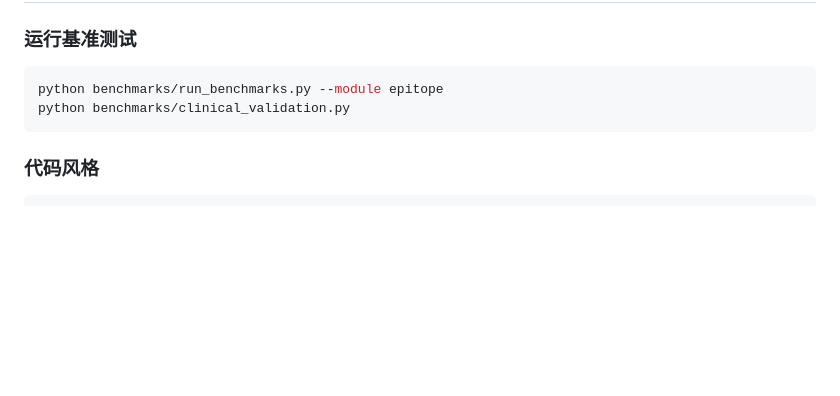
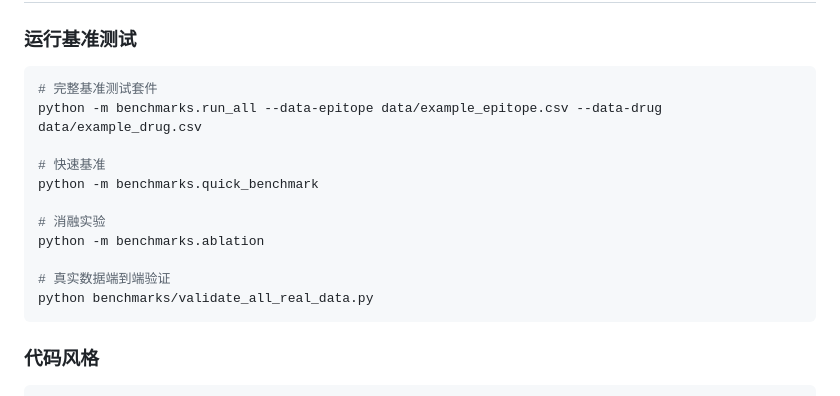
Before and after one commit to RomanCohort/confluencia, a Markdown page: README.md, the part around one of its changes. Drawn GitHub-style; blank space fills up the shorter version.

````diff
--- a/README.md
+++ b/README.md
@@ -230,8 +326,17 @@ python -m pytest confluencia-2.0-epitope/tests/smoke_test.py tests/test_shared_m
 ### 运行基准测试
 
 ```bash
-python benchmarks/run_benchmarks.py --module epitope
-python benchmarks/clinical_validation.py
+# 完整基准测试套件
+python -m benchmarks.run_all --data-epitope data/example_epitope.csv --data-drug data/example_drug.csv
+
+# 快速基准
+python -m benchmarks.quick_benchmark
+
+# 消融实验
+python -m benchmarks.ablation
+
+# 真实数据端到端验证
+python benchmarks/validate_all_real_data.py
 ```
 
 ### 代码风格
````
Also changed, not shown: other parts of README.md (+101 -5 lines).
